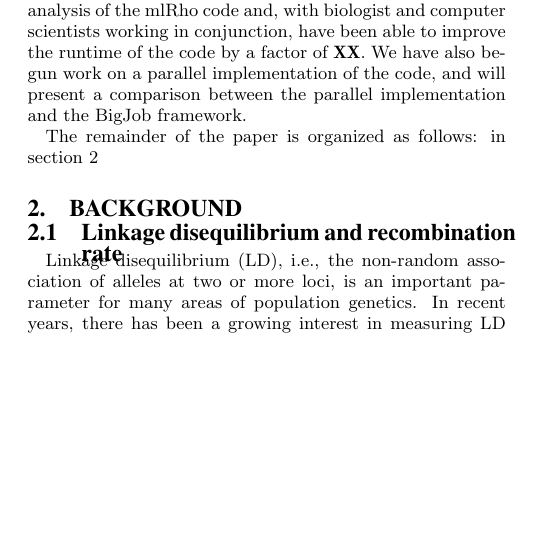
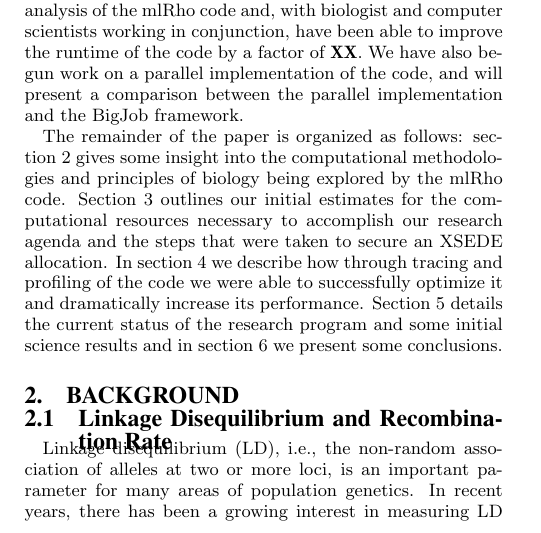
Before and after one commit to scamicha/XSEDE13, a LaTeX paper (xsede13.tex): part of one column of page 1 of 2 before the commit and part of one column of page 1 of 3 after it, cut so that both start at the same text, the shorter picture padded with empty space. Compiled offline with pdfLaTeX.

Commit message:
Added more text

```diff
--- a/xsede13.tex
+++ b/xsede13.tex
@@ -203,13 +203,19 @@ to improve the runtime of the code by a factor of {\bf XX}. We have also begun w
 implementation of the code, and will present a comparison between the parallel implementation and the BigJob
 framework.
 
-The remainder of the paper is organized as follows: in section \ref{sec:background}
+The remainder of the paper is organized as follows: section \ref{sec:background} gives some insight into the
+computational methodologies and principles of biology being explored by the mlRho code. Section
+\ref{sec:resources} outlines our initial estimates for the computational resources necessary to accomplish our
+research agenda and the steps that were taken to secure an XSEDE allocation. In section \ref{sec:optimization}
+we describe how through tracing and profiling of the code we were able to successfully optimize it and
+dramatically increase its performance. Section \ref{sec:results} details the current status of the research
+program and some initial science results and in section \ref{sec:conclusion} we present some conclusions.
 
 
 \section{Background}\label{sec:background}
 
 
-\subsection{Linkage disequilibrium and recombination rate}\label{sec:LD}
+\subsection{Linkage Disequilibrium and Recombination Rate}\label{sec:LD}
 
 Linkage disequilibrium (LD), i.e., the non-random association of alleles at two or more loci, is an important parameter for many areas of population genetics.  In recent years, there has been a growing interest in measuring LD across a broad range of species, because a proper understanding of LD would greatly facilitate identifying the genetic loci which underlie important phenotypic variation in natural populations, as well as human diseases. More importantly, LD is a population-genetic parameter that can help ascertain recombination rate, because recombination is the primary evolutionary force that breaks down LD among genetic loci. Although a substantial body of research has been devoted to determining the evolutionary advantages of recombination~\cite{resolving-paradox}, the forces that determine recombination rates remain poorly understood. For example, we have little idea what determines the occurrence of recombination on a chromosome, what impact local DNA polymorphism has on recombination processes, and how recombination rates change over evolutionary time~\cite{stumpf}.
 
```
Also changed, not shown: xsede13.tex (10 more changed lines).
